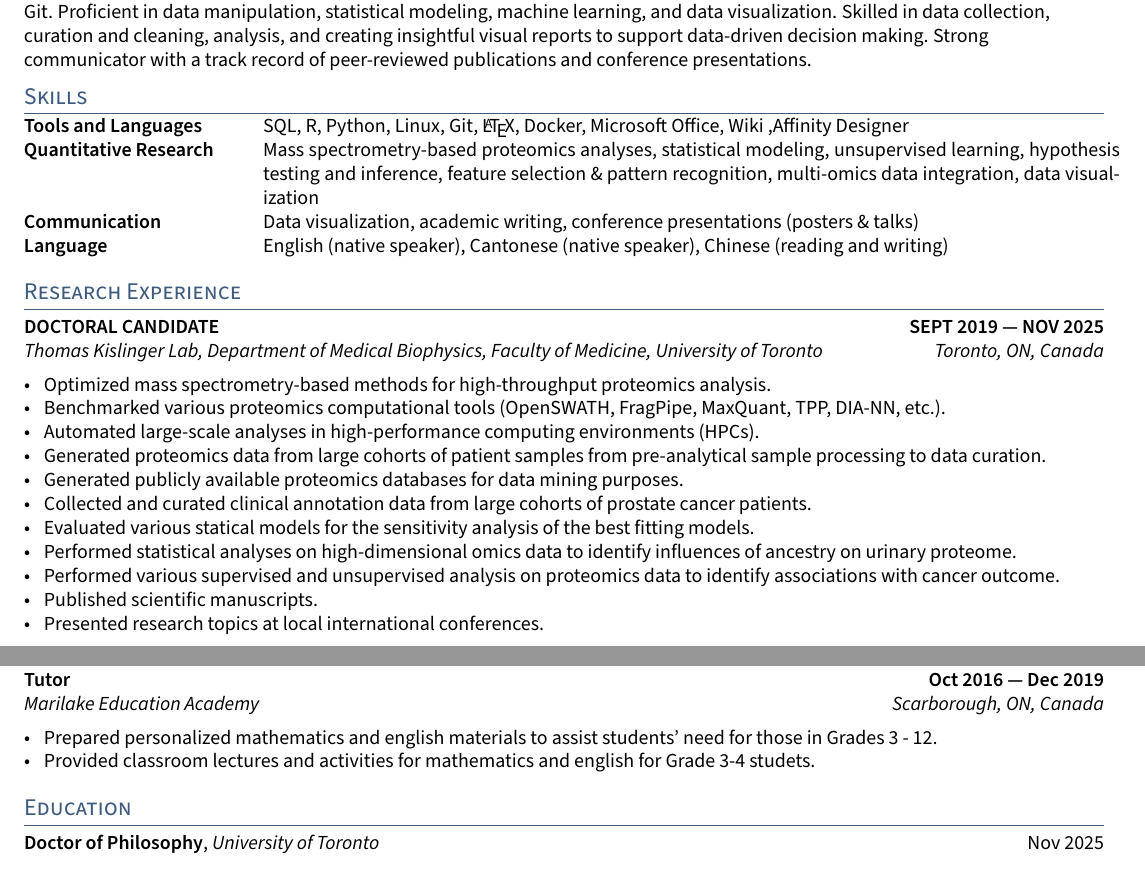
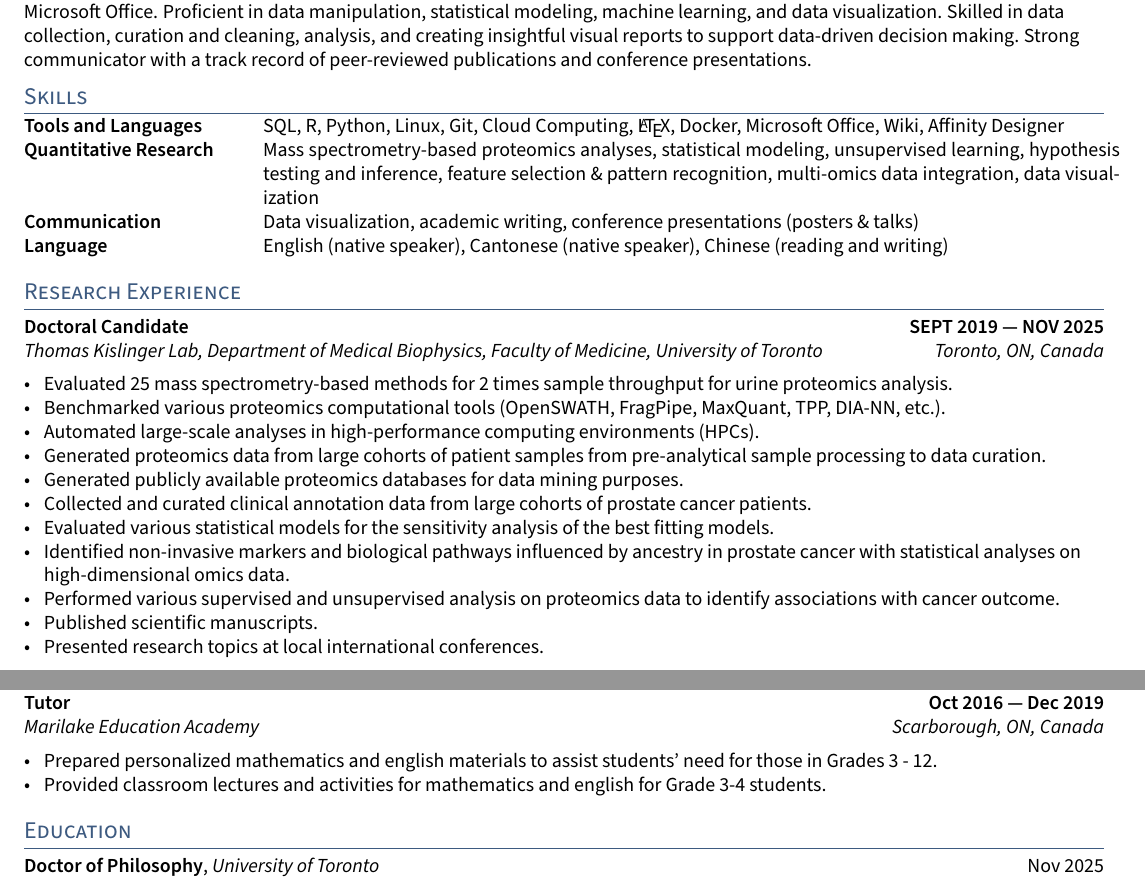
Before and after one commit to klannieha/simple_CV_ANNIEHA, a LaTeX CV (resume.tex, which reads sections/experience.tex, sections/skills.tex, sections/teaching.tex): two parts of page 1 of 2, joined at a grey line, cut so that both start at the same text. Compiled offline with pdfLaTeX.

Commit message:
Updated some texts

```diff
--- a/sections/experience.tex
+++ b/sections/experience.tex
@@ -1,17 +1,17 @@
 %====================
 % EXPERIENCE A
 %====================
-\subsection{{DOCTORAL CANDIDATE \hfill SEPT 2019 --- NOV 2025}}
+\subsection{{Doctoral Candidate \hfill SEPT 2019 --- NOV 2025}}
 \subtext{Thomas Kislinger Lab, Department of Medical Biophysics, Faculty of Medicine, University of Toronto \hfill Toronto, ON, Canada}
 \begin{zitemize}
- \item Optimized mass spectrometry-based methods for high-throughput proteomics analysis.
+ \item Evaluated 25 mass spectrometry-based methods for 2 times sample throughput for urine proteomics analysis.
  \item Benchmarked various proteomics computational tools (OpenSWATH, FragPipe, MaxQuant, TPP, DIA-NN, etc.).
 \item Automated large-scale analyses in high-performance computing environments (HPCs).
  \item Generated proteomics data from large cohorts of patient samples from pre-analytical sample processing to data curation.
  \item Generated publicly available proteomics databases for data mining purposes.
  \item Collected and curated clinical annotation data from large cohorts of prostate cancer patients.
- \item Evaluated various statical models for the sensitivity analysis of the best fitting models.
-\item Performed statistical analyses on high-dimensional omics data to identify influences of ancestry on urinary proteome.
+ \item Evaluated various statistical models for the sensitivity analysis of the best fitting models.
+ \item Identified non-invasive markers and biological pathways influenced by ancestry in prostate cancer with statistical analyses on high-dimensional omics data.
 \item Performed various supervised and unsupervised analysis on proteomics data to identify associations with cancer outcome.
 \item Published scientific manuscripts.
 \item Presented research topics at local international conferences.
--- a/sections/skills.tex
+++ b/sections/skills.tex
@@ -1,6 +1,6 @@
 \begin{tabular}{p{11em} p{1em} p{43em}}
 
-\skills{Tools and Languages} & &    SQL, R, Python, Linux, Git, \LaTeX, Docker, Microsoft Office, Wiki ,Affinity Designer \\
+\skills{Tools and Languages} & &    SQL, R, Python, Linux, Git, Cloud Computing, \LaTeX, Docker, Microsoft Office, Wiki, Affinity Designer \\
 \skills{Quantitative Research} & &  Mass spectrometry-based proteomics analyses, statistical modeling, unsupervised learning, hypothesis testing and inference, feature selection \& pattern recognition, multi-omics data integration, data visualization  \\
 \skills{Communication} & &  Data visualization, academic writing, conference presentations (posters \& talks) \\
 \skills{Language} & &          English (native speaker), Cantonese (native speaker), Chinese (reading and writing)
--- a/sections/teaching.tex
+++ b/sections/teaching.tex
@@ -5,7 +5,7 @@
 \subtext{Marilake Education Academy \hfill Scarborough, ON, Canada}
 \begin{zitemize}
     \item Prepared personalized mathematics and english materials to assist students' need for those in Grades 3 - 12.
-    \item Provided classroom lectures and activities for mathematics and english for Grade 3-4 studets.
+    \item Provided classroom lectures and activities for mathematics and english for Grade 3-4 students.
 \end{zitemize}
 
 %====================
```
Also changed, not shown: printblibs.tex (+3 -2 lines), resume.tex (+1 -1 lines), sections/objective.tex (+1 -1 lines).
